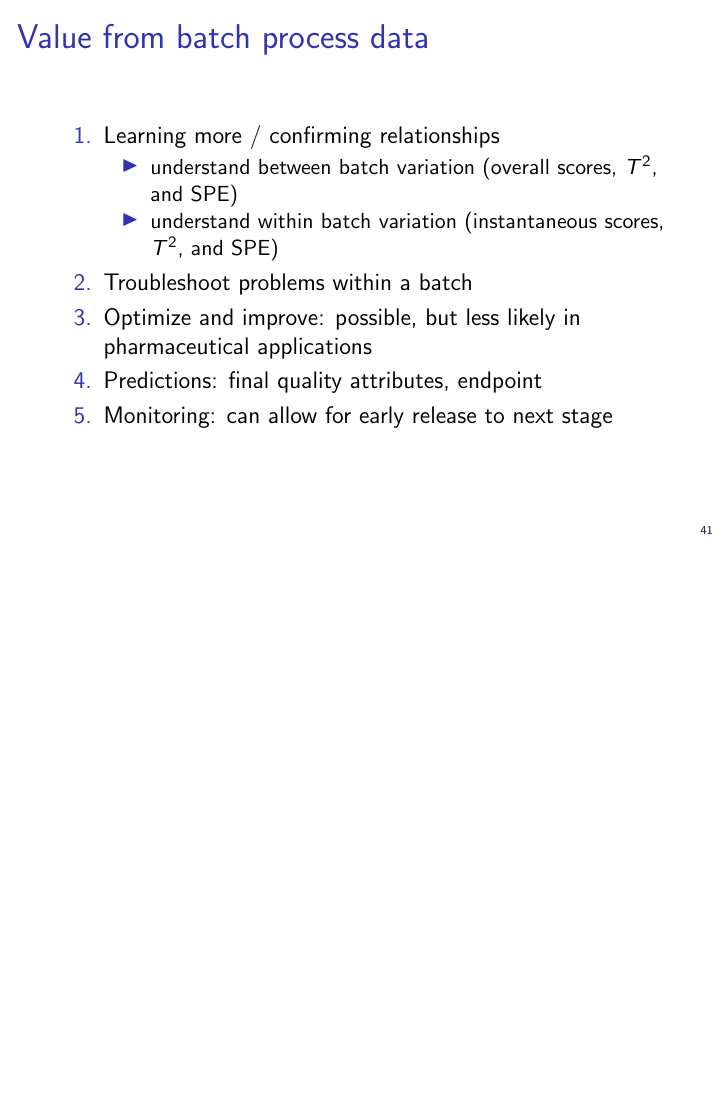
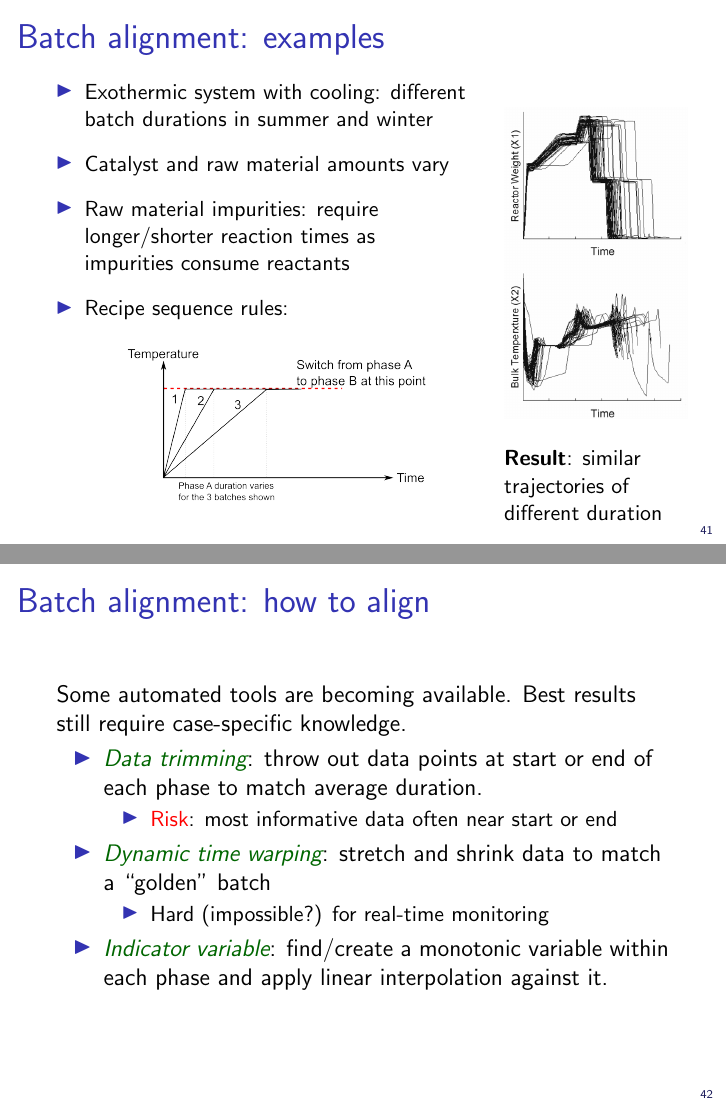
Before and after one commit to kgdunn/Teaching-batch-data-analysis, LaTeX slides (batch-course.tex): page 41 of 41 before the commit and pages 41 and 42 of 44 after it, the two joined at a grey line, the shorter picture padded with empty space. Compiled offline with pdfLaTeX.

Commit message:
Added figures; added part on alignment.

```diff
--- a/batch-course.tex
+++ b/batch-course.tex
@@ -901,3 +901,65 @@ Any relevant information that is constant over the batch
 \end{frame}
 
 %-------------------------------------------------
+\section{Batch alignment}
+%-------------------------------------------------
+
+\begin{frame}\frametitle{Batch alignment: examples}
+
+\begin{columns}
+
+	\column{0.7\textwidth}
+
+		\small
+		\begin{itemize}
+			\item	Exothermic system with cooling: different batch durations in summer and winter
+
+			\item	Catalyst and raw material amounts vary
+
+			\item	Raw material impurities: require longer/shorter reaction times as impurities consume reactants
+
+			\item	Recipe sequence rules:
+
+					\begin{center}
+						\includegraphics[width=0.7\textwidth]{images/alignment-due-to-phase-switching.png}
+					\end{center}
+		\end{itemize}
+		\vspace{12pt}
+
+	\column{0.3\textwidth}
+
+		\begin{center}
+			\includegraphics[width=\textwidth]{images/unaligned-trajectories-many-batches.png}
+		\end{center}
+
+		\small
+		\textbf{Result}: similar trajectories of different duration
+\end{columns}
+\end{frame}
+
+\begin{frame}\frametitle{Batch alignment: how to align}
+
+Some automated tools are becoming available.  Best results still require case-specific knowledge.
+\begin{itemize}
+
+	\item	{\color{myGreen}{\emph{Data trimming}}}: throw out data points at start or end of each phase to match average duration.
+
+			\begin{itemize}
+				\item	\alert{Risk}:  most informative data often near start or end
+			\end{itemize}
+
+			\pause
+
+	\item	{\color{myGreen}{\emph{Dynamic time warping}}}: stretch and shrink data to match a ``golden'' batch
+
+			\begin{itemize}
+				\item	Hard (impossible?) for real-time monitoring
+			\end{itemize}
+
+			\pause
+
+	\item	{\color{myGreen}{\emph{Indicator variable}}}: find/create a monotonic variable within each phase and apply linear interpolation against it.
+
+\end{itemize}
+
+\end{frame}
```
Also changed, not shown: images/alignment-due-to-phase-switching.png (added), images/alignment-due-to-phase-switching.svg (added), images/batch-data-layers-into-page-and-unfolded-aligned.svg, batch-course.tex (37 more changed lines).
